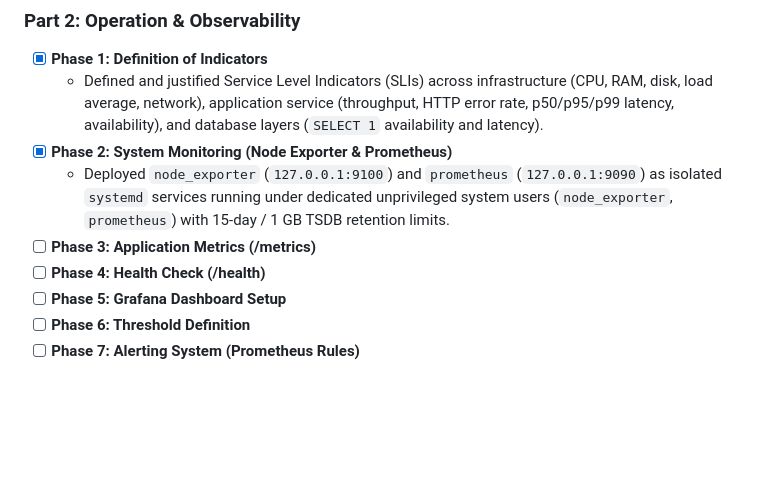
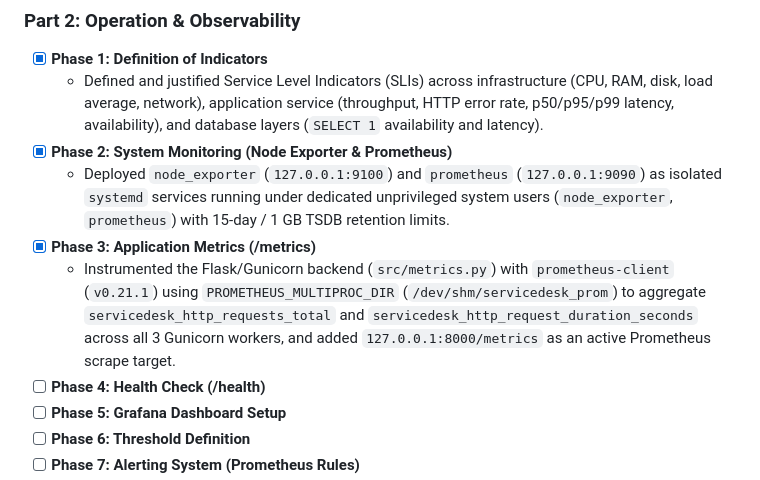
Before and after one commit to Cyborg23199/service-desk-platform, a Markdown page: README.md, the part around the change. Rendered like a GitHub page; blank space fills up the shorter version.

Commit message:
feat(part2): instrument Flask app with /metrics endpoint and Prometheus scrape job (Phase 3)

```diff
--- a/README.md
+++ b/README.md
@@ -75,7 +75,8 @@ flowchart TD
   - Defined and justified Service Level Indicators (SLIs) across infrastructure (CPU, RAM, disk, load average, network), application service (throughput, HTTP error rate, p50/p95/p99 latency, availability), and database layers (`SELECT 1` availability and latency).
 - [x] **Phase 2: System Monitoring (Node Exporter & Prometheus)**
   - Deployed `node_exporter` (`127.0.0.1:9100`) and `prometheus` (`127.0.0.1:9090`) as isolated `systemd` services running under dedicated unprivileged system users (`node_exporter`, `prometheus`) with 15-day / 1 GB TSDB retention limits.
-- [ ] **Phase 3: Application Metrics (/metrics)**
+- [x] **Phase 3: Application Metrics (/metrics)**
+  - Instrumented the Flask/Gunicorn backend (`src/metrics.py`) with `prometheus-client` (`v0.21.1`) using `PROMETHEUS_MULTIPROC_DIR` (`/dev/shm/servicedesk_prom`) to aggregate `servicedesk_http_requests_total` and `servicedesk_http_request_duration_seconds` across all 3 Gunicorn workers, and added `127.0.0.1:8000/metrics` as an active Prometheus scrape target.
 - [ ] **Phase 4: Health Check (/health)**
 - [ ] **Phase 5: Grafana Dashboard Setup**
 - [ ] **Phase 6: Threshold Definition**
```
Also changed, not shown: docs/operations-report.md (+24 -0 lines), docs/images/part_2/01-phase3-metrics-targets-verification.png.png (added), 5 other files.
